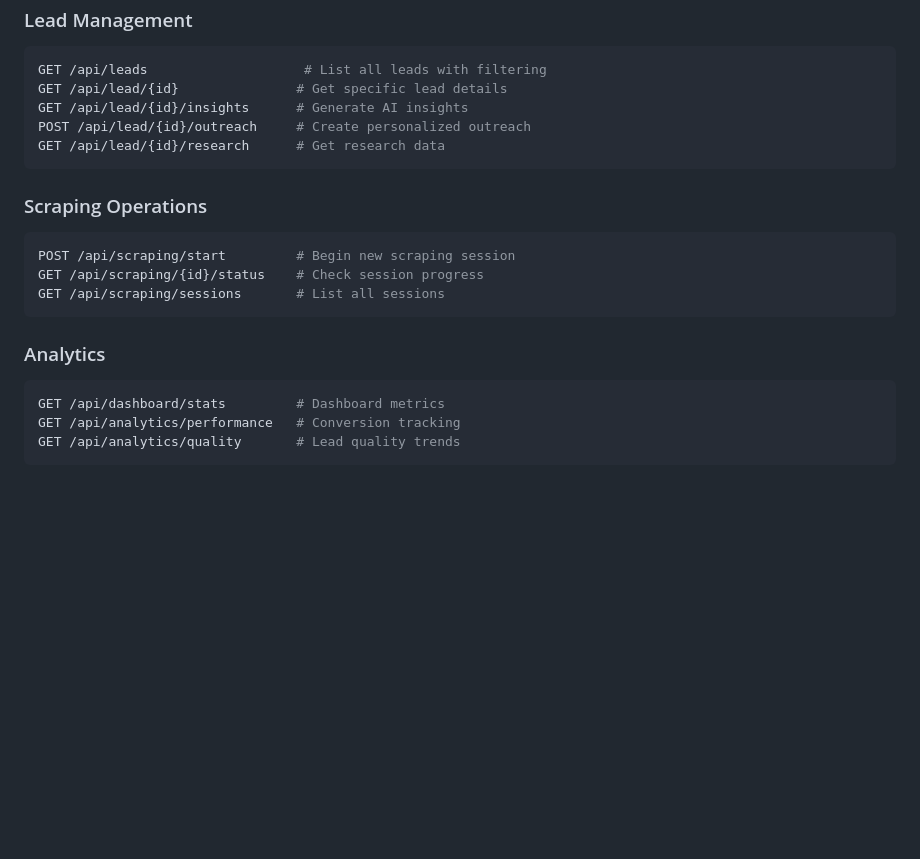
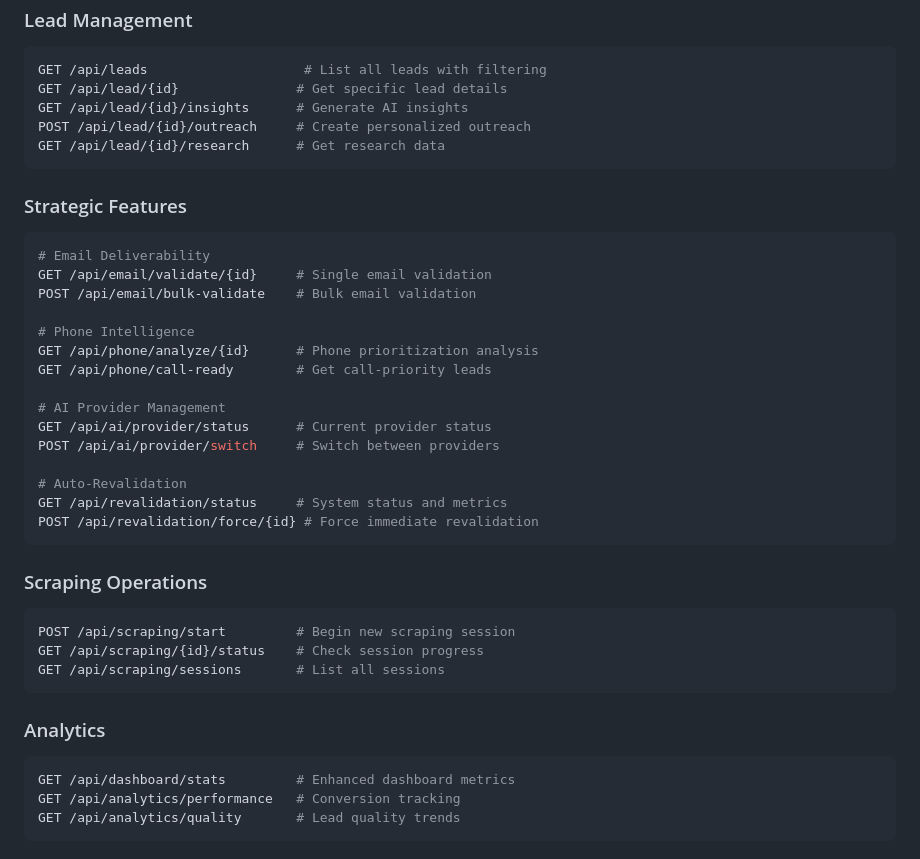
Before and after one commit to Danticipation/LEADNGN, a Markdown page: README.md, the part around one of its changes. Drawn GitHub-style; blank space fills up the shorter version.

````diff
--- a/README.md
+++ b/README.md
@@ -199,6 +231,25 @@ POST /api/lead/{id}/outreach     # Create personalized outreach
 GET /api/lead/{id}/research      # Get research data
 ```
 
+### Strategic Features
+```bash
+# Email Deliverability
+GET /api/email/validate/{id}     # Single email validation
+POST /api/email/bulk-validate    # Bulk email validation
+
+# Phone Intelligence
+GET /api/phone/analyze/{id}      # Phone prioritization analysis
+GET /api/phone/call-ready        # Get call-priority leads
+
+# AI Provider Management
+GET /api/ai/provider/status      # Current provider status
+POST /api/ai/provider/switch     # Switch between providers
+
+# Auto-Revalidation
+GET /api/revalidation/status     # System status and metrics
+POST /api/revalidation/force/{id} # Force immediate revalidation
+```
+
 ### Scraping Operations
 ```bash
 POST /api/scraping/start         # Begin new scraping session
@@ -208,7 +259,7 @@ GET /api/scraping/sessions       # List all sessions
 
 ### Analytics
 ```bash
-GET /api/dashboard/stats         # Dashboard metrics
+GET /api/dashboard/stats         # Enhanced dashboard metrics
 GET /api/analytics/performance   # Conversion tracking
 GET /api/analytics/quality       # Lead quality trends
 ```
````
Also changed, not shown: other parts of README.md (+36 -4 lines).
